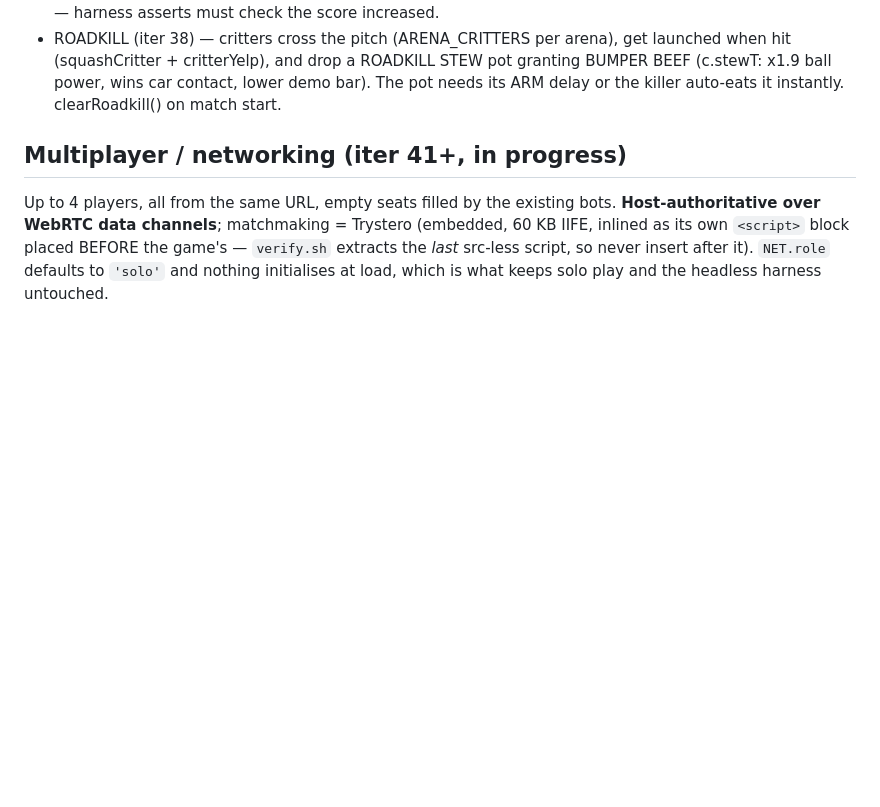
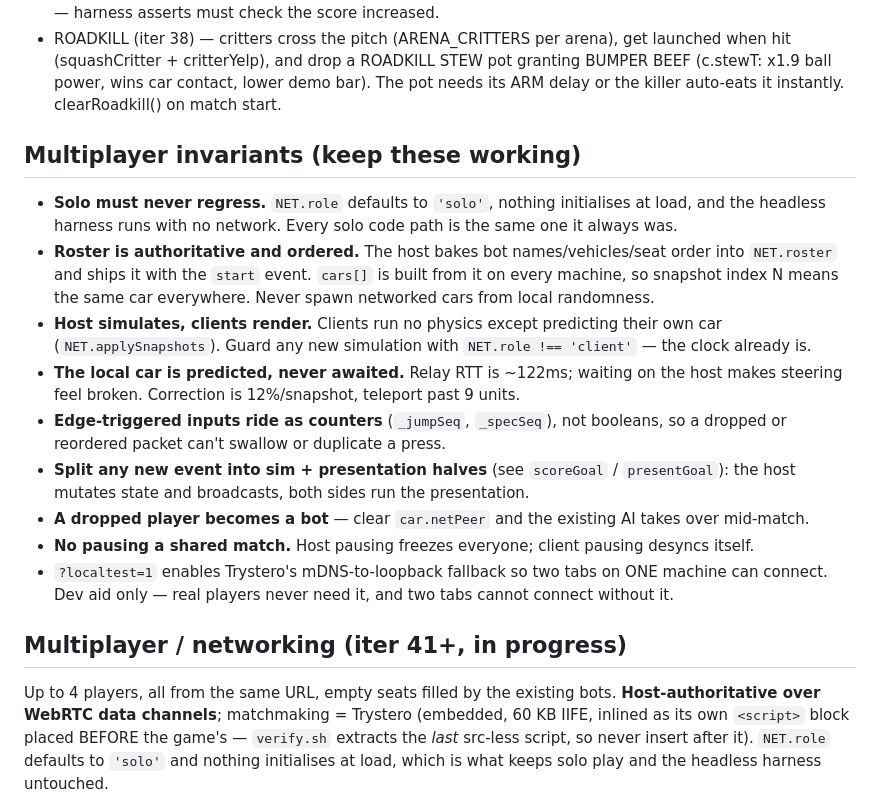
Before and after one commit to knips178/hillbilly-rocket-league, a Markdown page: AGENTS.md, the part around the change. Rendered like a GitHub page; blank space fills up the shorter version.

Commit message:
Record multiplayer invariants in AGENTS.md
End-to-end sync verified across two tabs on a live data channel: with the host
parked at known positions, the client converged exactly -- all three non-local
cars, the ball, the score and the HUD identical. The client's own car sat 0.5
units out, which is the soft correction working as designed rather than drift.
Steady-state prediction error measured 0.01 units.

Co-Authored-By: Claude Opus 4.8 <noreply@anthropic.com>

```diff
--- a/AGENTS.md
+++ b/AGENTS.md
@@ -56,6 +56,26 @@ MA-rated redneck-comedy Rocket League clone, solo vs bots. One self-contained Th
   (squashCritter + critterYelp), and drop a ROADKILL STEW pot granting BUMPER BEEF (c.stewT:
   x1.9 ball power, wins car contact, lower demo bar). The pot needs its ARM delay or the killer
   auto-eats it instantly. clearRoadkill() on match start.
+
+## Multiplayer invariants (keep these working)
+
+- **Solo must never regress.** `NET.role` defaults to `'solo'`, nothing initialises at load, and the
+  headless harness runs with no network. Every solo code path is the same one it always was.
+- **Roster is authoritative and ordered.** The host bakes bot names/vehicles/seat order into
+  `NET.roster` and ships it with the `start` event. `cars[]` is built from it on every machine, so
+  snapshot index N means the same car everywhere. Never spawn networked cars from local randomness.
+- **Host simulates, clients render.** Clients run no physics except predicting their own car
+  (`NET.applySnapshots`). Guard any new simulation with `NET.role !== 'client'` — the clock already is.
+- **The local car is predicted, never awaited.** Relay RTT is ~122ms; waiting on the host makes
+  steering feel broken. Correction is 12%/snapshot, teleport past 9 units.
+- **Edge-triggered inputs ride as counters** (`_jumpSeq`, `_specSeq`), not booleans, so a dropped or
+  reordered packet can't swallow or duplicate a press.
+- **Split any new event into sim + presentation halves** (see `scoreGoal` / `presentGoal`): the host
+  mutates state and broadcasts, both sides run the presentation.
+- **A dropped player becomes a bot** — clear `car.netPeer` and the existing AI takes over mid-match.
+- **No pausing a shared match.** Host pausing freezes everyone; client pausing desyncs itself.
+- `?localtest=1` enables Trystero's mDNS-to-loopback fallback so two tabs on ONE machine can connect.
+  Dev aid only — real players never need it, and two tabs cannot connect without it.
 
 ## Multiplayer / networking (iter 41+, in progress)
 
```
